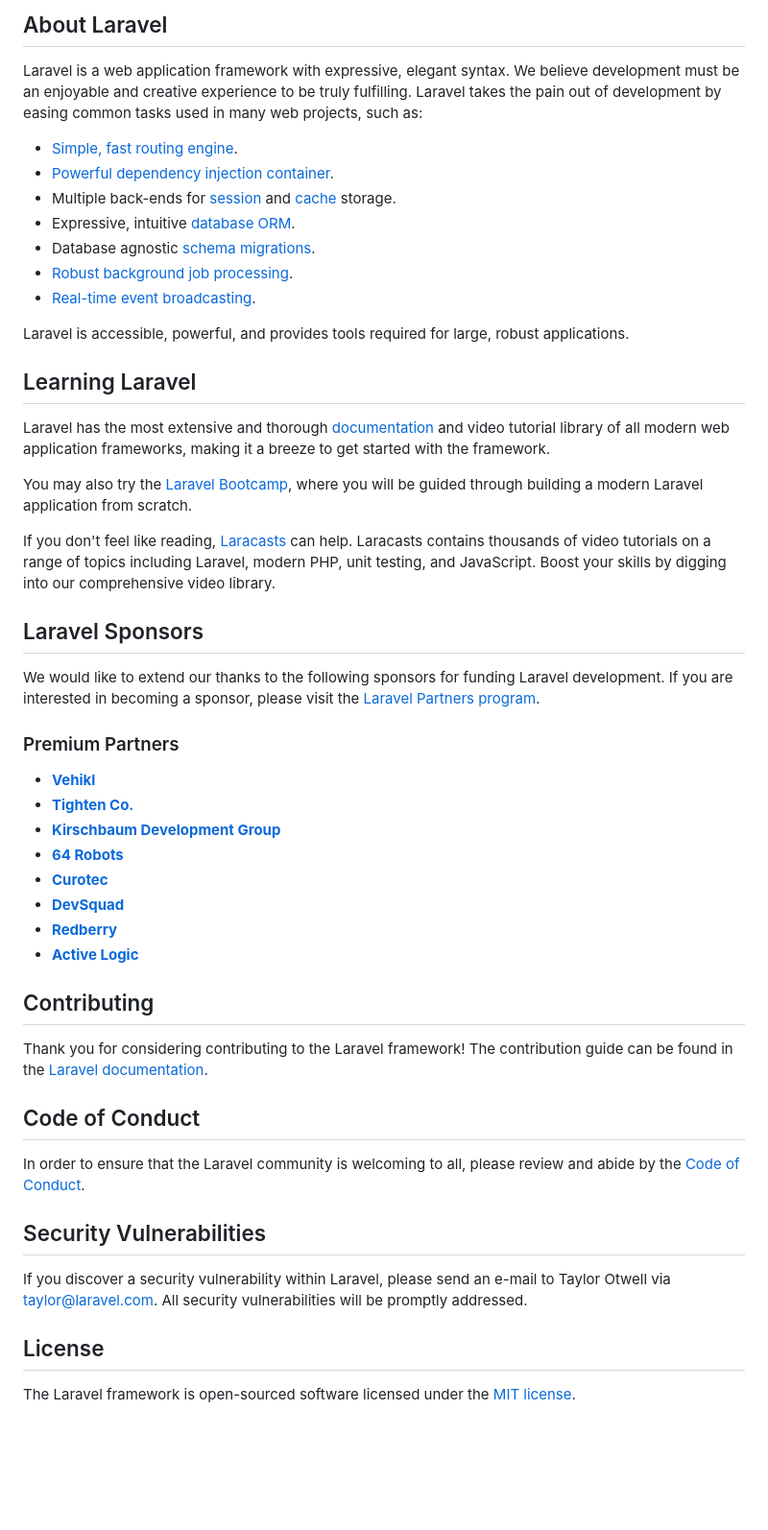
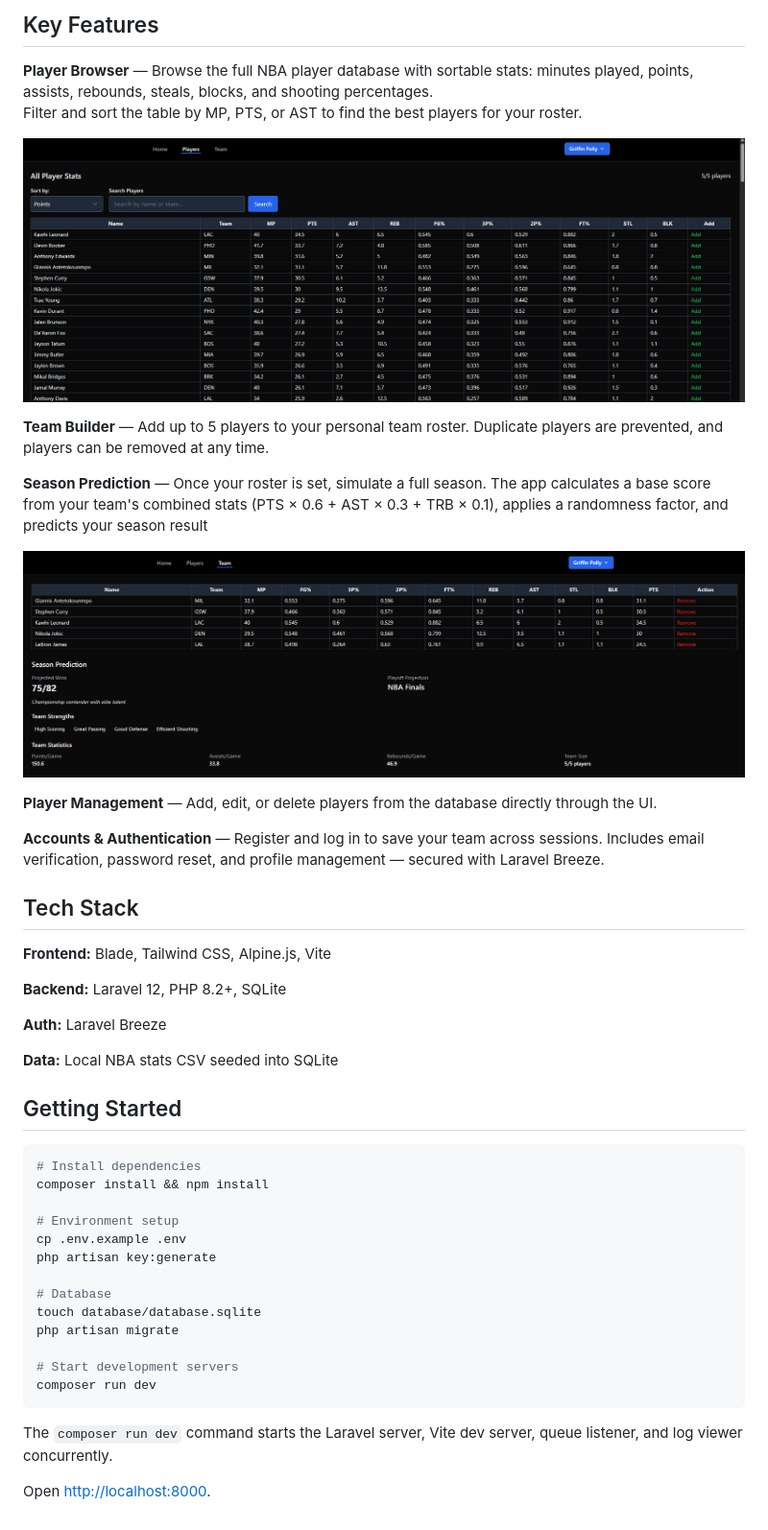
Before and after one commit to Griffin1610/laravel-fantasy-basketball, a Markdown page: README.md, the part around the change printed below. Shown: that part at 96% size. GitHub-like rendering; pictures changed too: public/images/players.png (added), public/images/team.png (added); blank space fills up the shorter version.

````diff
--- a/README.md
+++ b/README.md
@@ -9,53 +4,50 @@
 
-## About Laravel
+## Key Features
 
-Laravel is a web application framework with expressive, elegant syntax. We believe development must be an enjoyable and creative experience to be truly fulfilling. Laravel takes the pain out of development by easing common tasks used in many web projects, such as:
+**Player Browser** — Browse the full NBA player database with sortable stats: minutes played, points, assists, rebounds, steals, blocks, and shooting percentages.
+<br>Filter and sort the table by MP, PTS, or AST to find the best players for your roster.
 
-- [Simple, fast routing engine](https://laravel.com/docs/routing).
-- [Powerful dependency injection container](https://laravel.com/docs/container).
-- Multiple back-ends for [session](https://laravel.com/docs/session) and [cache](https://laravel.com/docs/cache) storage.
-- Expressive, intuitive [database ORM](https://laravel.com/docs/eloquent).
-- Database agnostic [schema migrations](https://laravel.com/docs/migrations).
-- [Robust background job processing](https://laravel.com/docs/queues).
-- [Real-time event broadcasting](https://laravel.com/docs/broadcasting).
+![Player Browser](public/images/players.png)
 
-Laravel is accessible, powerful, and provides tools required for large, robust applications.
+**Team Builder** — Add up to 5 players to your personal team roster. Duplicate players are prevented, and players can be removed at any time.
 
-## Learning Laravel
+**Season Prediction** — Once your roster is set, simulate a full season. The app calculates a base score from your team's combined stats (PTS × 0.6 + AST × 0.3 + TRB × 0.1), applies a randomness factor, and predicts your season result
 
-Laravel has the most extensive and thorough [documentation](https://laravel.com/docs) and video tutorial library of all modern web application frameworks, making it a breeze to get started with the framework.
 
-You may also try the [Laravel Bootcamp](https://bootcamp.laravel.com), where you will be guided through building a modern Laravel application from scratch.
+![Team View](public/images/team.png)
 
-If you don't feel like reading, [Laracasts](https://laracasts.com) can help. Laracasts contains thousands of video tutorials on a range of topics including Laravel, modern PHP, unit testing, and JavaScript. Boost your skills by digging into our comprehensive video library.
+**Player Management** — Add, edit, or delete players from the database directly through the UI.
 
-## Laravel Sponsors
+**Accounts & Authentication** — Register and log in to save your team across sessions. Includes email verification, password reset, and profile management — secured with Laravel Breeze.
 
-We would like to extend our thanks to the following sponsors for funding Laravel development. If you are interested in becoming a sponsor, please visit the [Laravel Partners program](https://partners.laravel.com).
+## Tech Stack
 
-### Premium Partners
+**Frontend:** Blade, Tailwind CSS, Alpine.js, Vite
 
-- **[Vehikl](https://vehikl.com/)**
-- **[Tighten Co.](https://tighten.co)**
-- **[Kirschbaum Development Group](https://kirschbaumdevelopment.com)**
-- **[64 Robots](https://64robots.com)**
-- **[Curotec](https://www.curotec.com/services/technologies/laravel/)**
-- **[DevSquad](https://devsquad.com/hire-laravel-developers)**
-- **[Redberry](https://redberry.international/laravel-development/)**
-- **[Active Logic](https://activelogic.com)**
+**Backend:** Laravel 12, PHP 8.2+, SQLite
 
-## Contributing
+**Auth:** Laravel Breeze
 
-Thank you for considering contributing to the Laravel framework! The contribution guide can be found in the [Laravel documentation](https://laravel.com/docs/contributions).
+**Data:** Local NBA stats CSV seeded into SQLite
 
-## Code of Conduct
+## Getting Started
 
-In order to ensure that the Laravel community is welcoming to all, please review and abide by the [Code of Conduct](https://laravel.com/docs/contributions#code-of-conduct).
+```bash
+# Install dependencies
+composer install && npm install
 
-## Security Vulnerabilities
+# Environment setup
+cp .env.example .env
+php artisan key:generate
 
-If you discover a security vulnerability within Laravel, please send an e-mail to Taylor Otwell via [taylor@laravel.com](mailto:taylor@laravel.com). All security vulnerabilities will be promptly addressed.
+# Database
+touch database/database.sqlite
+php artisan migrate
 
-## License
+# Start development servers
+composer run dev
+```
 
-The Laravel framework is open-sourced software licensed under the [MIT license](https://opensource.org/licenses/MIT).
+The `composer run dev` command starts the Laravel server, Vite dev server, queue listener, and log viewer concurrently.
+
+Open [http://localhost:8000](http://localhost:8000).
````
Also changed, not shown: other parts of README.md (+2 -7 lines).
